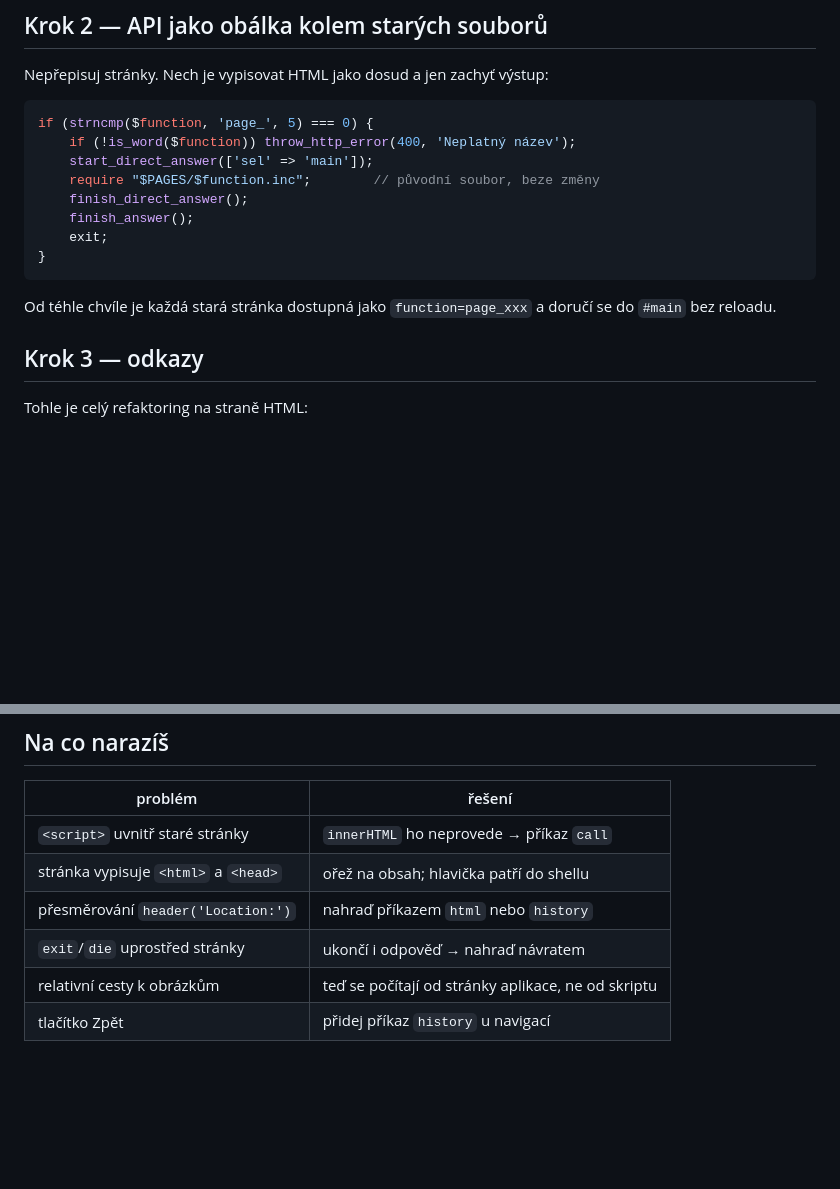
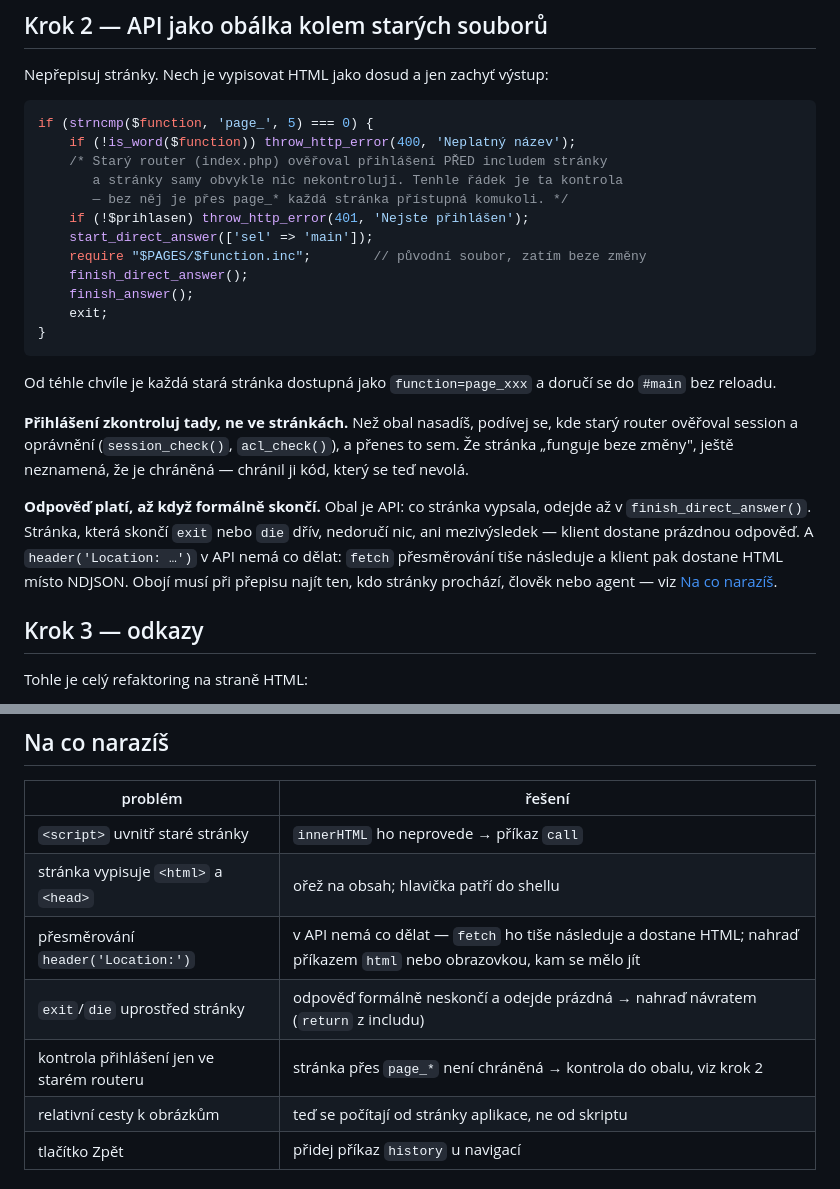
Before and after one commit to shimmi2/waggle, a Markdown page: docs/09-migrace.md, 2 parts joined by grey strips. Rendered like a GitHub page; blank space fills up the shorter version.

Commit message:
docs/09: obal page_* kontroluje přihlášení; exit, die a Location
Snippet obalu starých stránek vynechával kontrolu přihlášení. Staré
aplikace ji obvykle dělaly centrálně v routeru před includem a stránky
samy nic nekontrolují — „beze změny" přes page_* tak znamenalo přístupné
komukoli. Snippet ji teď má, s vysvětlením, kde ji ve starém kódu hledat.

Dopsáno, že odpověď platí, až když formálně skončí: exit/die uprostřed
stránky nedoručí nic a header('Location') v API nemá co dělat. Obojí
musí při přepisu najít ten, kdo stránky prochází; tabulka pastí
o tom říká totéž a nově i o kontrole přihlášení.

Z auditu z 25. 9. (bod 11).

Co-Authored-By: Claude Opus 5.5 <noreply@anthropic.com>

````diff
--- a/docs/09-migrace.md
+++ b/docs/09-migrace.md
@@ -23,8 +23,12 @@ Nepřepisuj stránky. Nech je vypisovat HTML jako dosud a jen zachyť výstup:
 ```php
 if (strncmp($function, 'page_', 5) === 0) {
     if (!is_word($function)) throw_http_error(400, 'Neplatný název');
+    /* Starý router (index.php) ověřoval přihlášení PŘED includem stránky
+       a stránky samy obvykle nic nekontrolují. Tenhle řádek je ta kontrola
+       — bez něj je přes page_* každá stránka přístupná komukoli. */
+    if (!$prihlasen) throw_http_error(401, 'Nejste přihlášen');
     start_direct_answer(['sel' => 'main']);
-    require "$PAGES/$function.inc";        // původní soubor, beze změny
+    require "$PAGES/$function.inc";        // původní soubor, zatím beze změny
     finish_direct_answer();
     finish_answer();
     exit;
@@ -33,6 +37,19 @@ if (strncmp($function, 'page_', 5) === 0) {
 
 Od téhle chvíle je každá stará stránka dostupná jako `function=page_xxx`
 a doručí se do `#main` bez reloadu.
+
+**Přihlášení zkontroluj tady, ne ve stránkách.** Než obal nasadíš, podívej
+se, kde starý router ověřoval session a oprávnění (`session_check()`,
+`acl_check()`), a přenes to sem. Že stránka „funguje beze změny", ještě
+neznamená, že je chráněná — chránil ji kód, který se teď nevolá.
+
+**Odpověď platí, až když formálně skončí.** Obal je API: co stránka
+vypsala, odejde až v `finish_direct_answer()`. Stránka, která skončí
+`exit` nebo `die` dřív, nedoručí nic, ani mezivýsledek — klient dostane
+prázdnou odpověď. A `header('Location: …')` v API nemá co dělat: `fetch`
+přesměrování tiše následuje a klient pak dostane HTML místo NDJSON.
+Obojí musí při přepisu najít ten, kdo stránky prochází, člověk nebo agent
+— viz [Na co narazíš](#na-co-narazíš).
 
 ## Krok 3 — odkazy
 
@@ -218,8 +235,9 @@ kombinace práv a záznamů — se nemá hlásit jako ověřené.
 |---|---|
 | `<script>` uvnitř staré stránky | `innerHTML` ho neprovede → příkaz `call` |
 | stránka vypisuje `<html>` a `<head>` | ořež na obsah; hlavička patří do shellu |
-| přesměrování `header('Location:')` | nahraď příkazem `html` nebo `history` |
-| `exit`/`die` uprostřed stránky | ukončí i odpověď → nahraď návratem |
+| přesměrování `header('Location:')` | v API nemá co dělat — `fetch` ho tiše následuje a dostane HTML; nahraď příkazem `html` nebo obrazovkou, kam se mělo jít |
+| `exit`/`die` uprostřed stránky | odpověď formálně neskončí a odejde prázdná → nahraď návratem (`return` z includu) |
+| kontrola přihlášení jen ve starém routeru | stránka přes `page_*` není chráněná → kontrola do obalu, viz krok 2 |
 | relativní cesty k obrázkům | teď se počítají od stránky aplikace, ne od skriptu |
 | tlačítko Zpět | přidej příkaz `history` u navigací |
 
````
